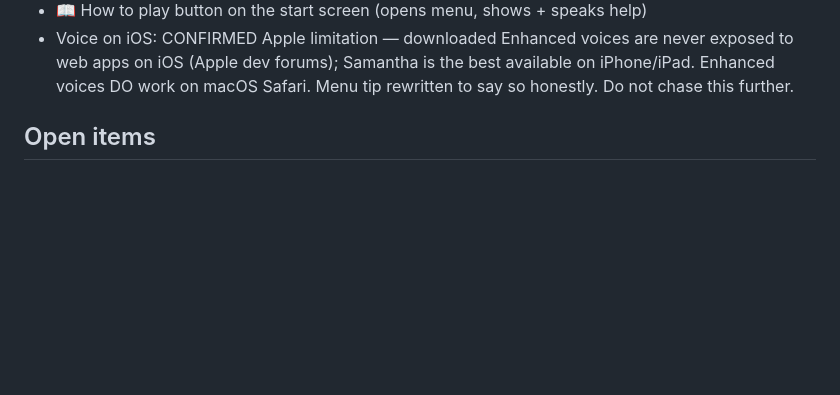
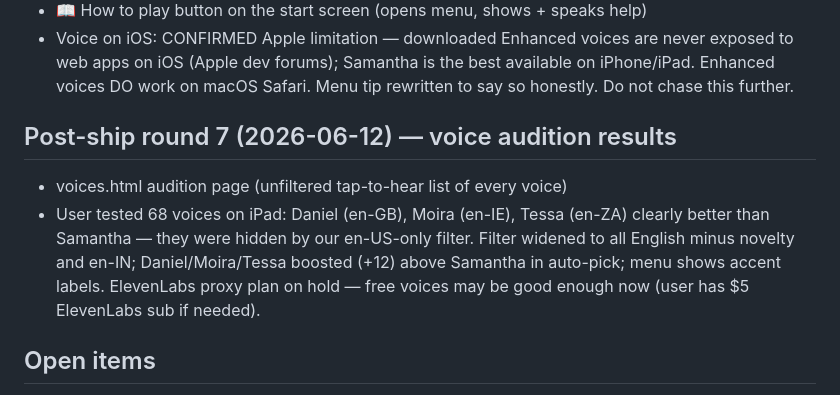
Before and after one commit to jepugh-code/puzzle-talk, a Markdown page: PROGRESS.md, the part around the change. Rendered like a GitHub page; blank space fills up the shorter version.

Commit message:
PROGRESS: round 7
Co-Authored-By: Claude Fable 5 <noreply@anthropic.com>

```diff
--- a/PROGRESS.md
+++ b/PROGRESS.md
@@ -80,6 +80,16 @@ _Last updated: 2026-06-10_
   never exposed to web apps on iOS (Apple dev forums); Samantha is the best
   available on iPhone/iPad. Enhanced voices DO work on macOS Safari. Menu
   tip rewritten to say so honestly. Do not chase this further.
+
+## Post-ship round 7 (2026-06-12) — voice audition results
+
+- voices.html audition page (unfiltered tap-to-hear list of every voice)
+- User tested 68 voices on iPad: Daniel (en-GB), Moira (en-IE), Tessa
+  (en-ZA) clearly better than Samantha — they were hidden by our
+  en-US-only filter. Filter widened to all English minus novelty and
+  en-IN; Daniel/Moira/Tessa boosted (+12) above Samantha in auto-pick;
+  menu shows accent labels. ElevenLabs proxy plan on hold — free voices
+  may be good enough now (user has $5 ElevenLabs sub if needed).
 
 ## Open items
 
```
